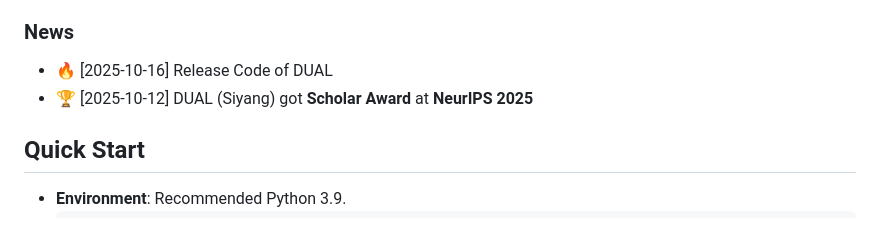
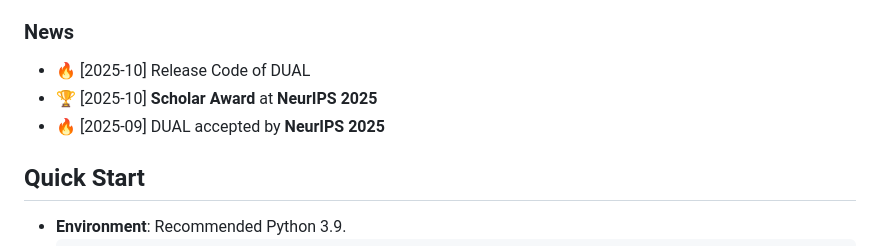
Before and after one commit to siyang-jiang/DUAL, a Markdown page: README.md, the part around the change. Drawn GitHub-style.

Commit message:
Revise news section in README.md
Updated news section with recent achievements and releases.

```diff
--- a/README.md
+++ b/README.md
@@ -4,8 +4,10 @@ This repository contains the official implementation of the paper *Dual Alignmen
 
 ### News
 
-- 🔥 [2025-10-16] Release Code of DUAL
-- 🏆 [2025-10-12] DUAL (Siyang) got **Scholar Award** at **NeurIPS 2025**
+- 🔥 [2025-10] Release Code of DUAL
+- 🏆 [2025-10] **Scholar Award** at **NeurIPS 2025**
+- 🔥 [2025-09] DUAL accepted by **NeurIPS 2025**
+
 
 ## Quick Start
 - **Environment**: Recommended Python 3.9.
```
